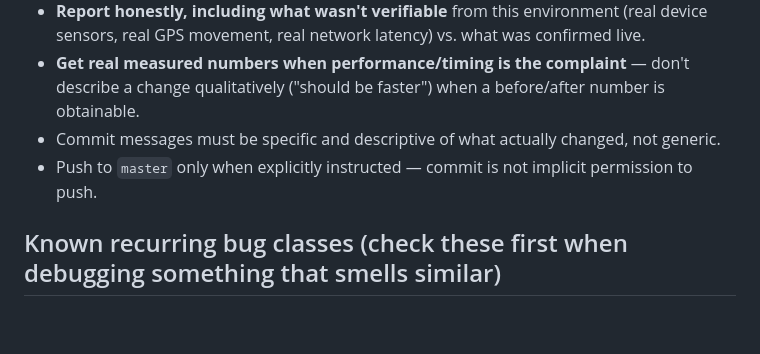
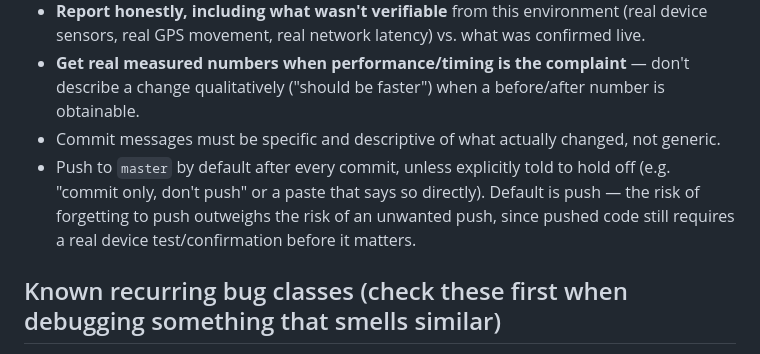
Before and after one commit to Sabriwalks/sabri, a Markdown page: CLAUDE.md, the part around the change. Drawn GitHub-style; blank space fills up the shorter version.

Commit message:
docs: flip CLAUDE.md standing rule to push-by-default

```diff
--- a/CLAUDE.md
+++ b/CLAUDE.md
@@ -9,7 +9,7 @@ AI-powered conversational audio tour guide app. Vanilla JS frontend (`app.js`),
 - **Report honestly, including what wasn't verifiable** from this environment (real device sensors, real GPS movement, real network latency) vs. what was confirmed live.
 - **Get real measured numbers when performance/timing is the complaint** — don't describe a change qualitatively ("should be faster") when a before/after number is obtainable.
 - Commit messages must be specific and descriptive of what actually changed, not generic.
-- Push to `master` only when explicitly instructed — commit is not implicit permission to push.
+- Push to `master` by default after every commit, unless explicitly told to hold off (e.g. "commit only, don't push" or a paste that says so directly). Default is push — the risk of forgetting to push outweighs the risk of an unwanted push, since pushed code still requires a real device test/confirmation before it matters.
 
 ## Known recurring bug classes (check these first when debugging something that smells similar)
 
```
